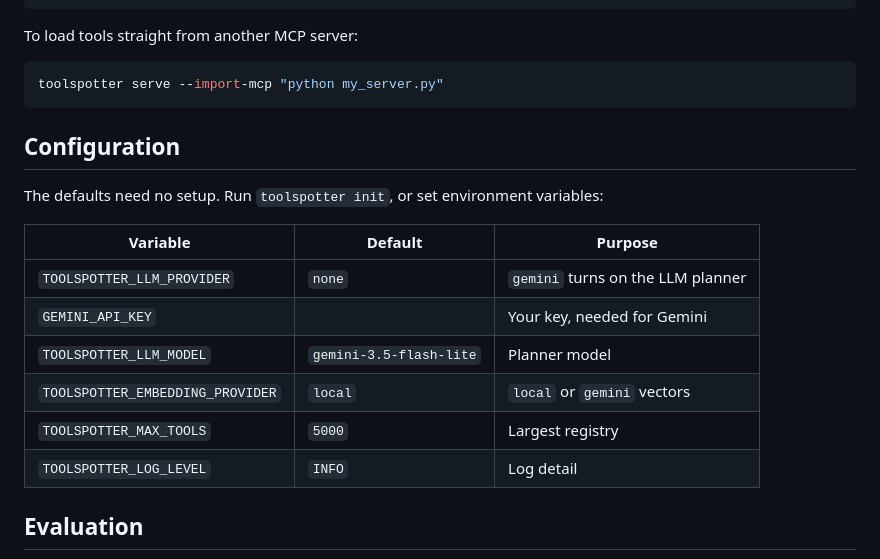
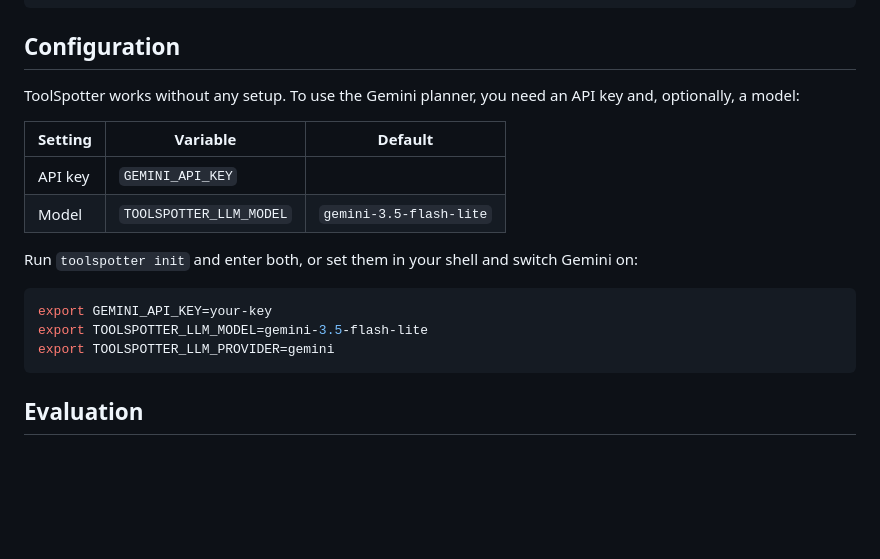
Before and after one commit to akshraj-05/tool-router, a Markdown page: README.md, the part around one of its changes. Drawn GitHub-style; blank space fills up the shorter version.

````diff
--- a/README.md
+++ b/README.md
@@ -97,24 +149,22 @@ Call `POST /route` before your model call, or add ToolSpotter to an MCP host. It
 }
 ```
 
-To load tools straight from another MCP server:
+## Configuration
+
+ToolSpotter works without any setup. To use the Gemini planner, you need an API key and, optionally, a model:
+
+| Setting | Variable | Default |
+|---|---|---|
+| API key | `GEMINI_API_KEY` | |
+| Model | `TOOLSPOTTER_LLM_MODEL` | `gemini-3.5-flash-lite` |
+
+Run `toolspotter init` and enter both, or set them in your shell and switch Gemini on:
 
 ```bash
-toolspotter serve --import-mcp "python my_server.py"
+export GEMINI_API_KEY=your-key
+export TOOLSPOTTER_LLM_MODEL=gemini-3.5-flash-lite
+export TOOLSPOTTER_LLM_PROVIDER=gemini
 ```
-
-## Configuration
-
-The defaults need no setup. Run `toolspotter init`, or set environment variables:
-
-| Variable | Default | Purpose |
-|---|---|---|
-| `TOOLSPOTTER_LLM_PROVIDER` | `none` | `gemini` turns on the LLM planner |
-| `GEMINI_API_KEY` | | Your key, needed for Gemini |
-| `TOOLSPOTTER_LLM_MODEL` | `gemini-3.5-flash-lite` | Planner model |
-| `TOOLSPOTTER_EMBEDDING_PROVIDER` | `local` | `local` or `gemini` vectors |
-| `TOOLSPOTTER_MAX_TOOLS` | `5000` | Largest registry |
-| `TOOLSPOTTER_LOG_LEVEL` | `INFO` | Log detail |
 
 ## Evaluation
 
````
Also changed, not shown: other parts of README.md (+53 -23 lines), docs/images/add-editor.png (added), docs/images/add-mcp.png (added), docs/images/add-upload.png (added).
